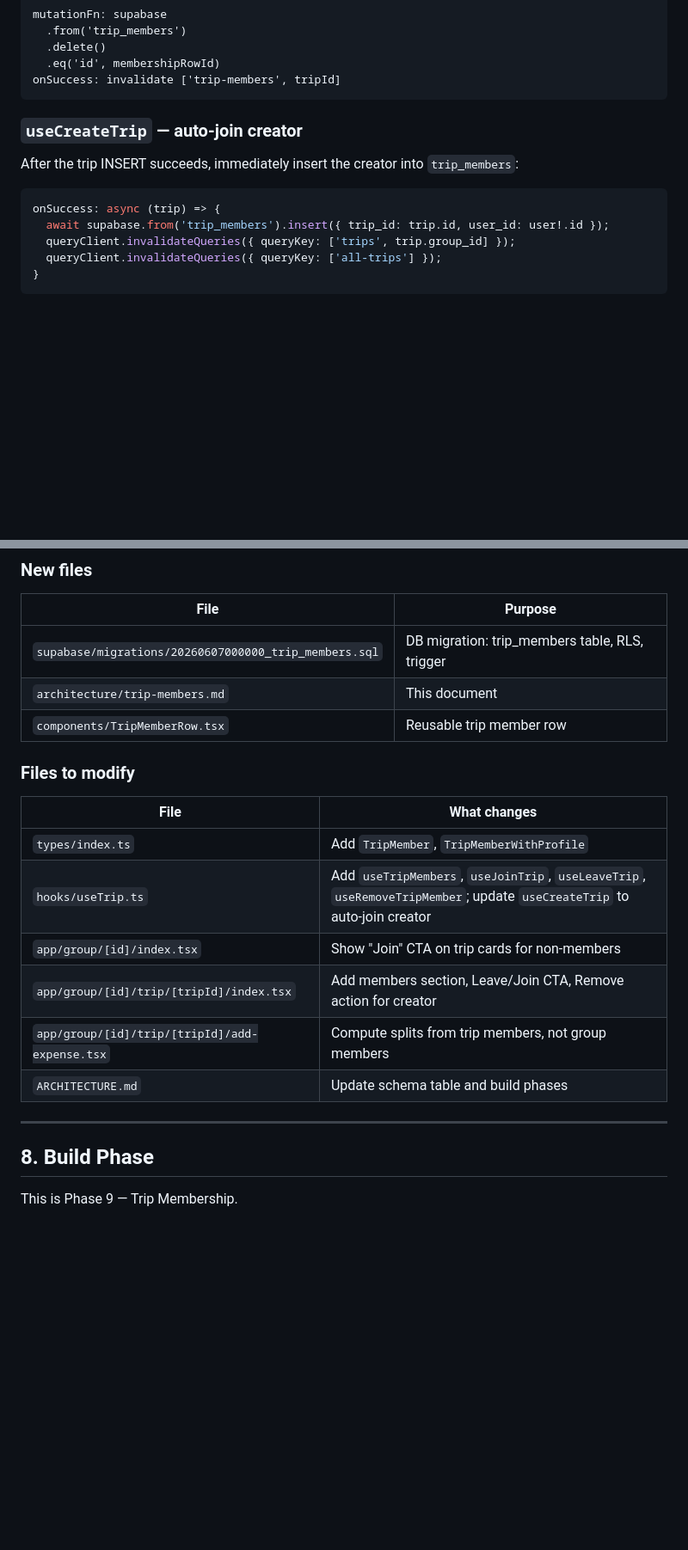
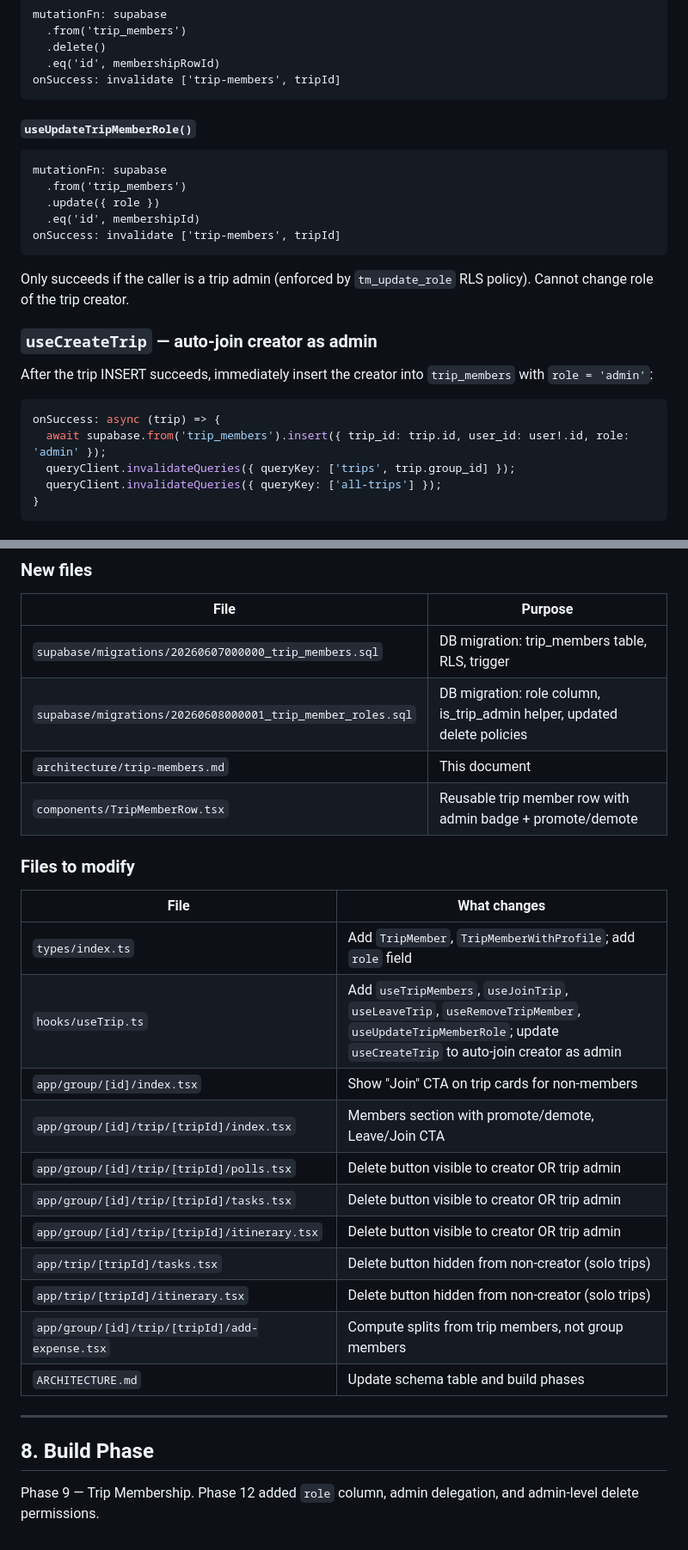
Before and after one commit to mhkhan4/tripCircle, a Markdown page: architecture/trip-members.md, 2 parts joined by grey strips. Shown at 86% size. GitHub-like rendering; blank space fills up the shorter version.

Commit message:
chore: auto-sync changes

````diff
--- a/architecture/trip-members.md
+++ b/architecture/trip-members.md
@@ -170,13 +190,23 @@ mutationFn: supabase
 onSuccess: invalidate ['trip-members', tripId]
 ```
 
-### `useCreateTrip` — auto-join creator
+#### `useUpdateTripMemberRole()`
+```
+mutationFn: supabase
+  .from('trip_members')
+  .update({ role })
+  .eq('id', membershipId)
+onSuccess: invalidate ['trip-members', tripId]
+```
+Only succeeds if the caller is a trip admin (enforced by `tm_update_role` RLS policy). Cannot change role of the trip creator.
 
-After the trip INSERT succeeds, immediately insert the creator into `trip_members`:
+### `useCreateTrip` — auto-join creator as admin
+
+After the trip INSERT succeeds, immediately insert the creator into `trip_members` with `role = 'admin'`:
 
 ```ts
 onSuccess: async (trip) => {
-  await supabase.from('trip_members').insert({ trip_id: trip.id, user_id: user!.id });
+  await supabase.from('trip_members').insert({ trip_id: trip.id, user_id: user!.id, role: 'admin' });
   queryClient.invalidateQueries({ queryKey: ['trips', trip.group_id] });
   queryClient.invalidateQueries({ queryKey: ['all-trips'] });
 }
@@ -246,17 +284,23 @@ Props:
 | File | Purpose |
 |---|---|
 | `supabase/migrations/20260607000000_trip_members.sql` | DB migration: trip_members table, RLS, trigger |
+| `supabase/migrations/20260608000001_trip_member_roles.sql` | DB migration: role column, is_trip_admin helper, updated delete policies |
 | `architecture/trip-members.md` | This document |
-| `components/TripMemberRow.tsx` | Reusable trip member row |
+| `components/TripMemberRow.tsx` | Reusable trip member row with admin badge + promote/demote |
 
 ### Files to modify
 
 | File | What changes |
 |---|---|
-| `types/index.ts` | Add `TripMember`, `TripMemberWithProfile` |
-| `hooks/useTrip.ts` | Add `useTripMembers`, `useJoinTrip`, `useLeaveTrip`, `useRemoveTripMember`; update `useCreateTrip` to auto-join creator |
+| `types/index.ts` | Add `TripMember`, `TripMemberWithProfile`; add `role` field |
+| `hooks/useTrip.ts` | Add `useTripMembers`, `useJoinTrip`, `useLeaveTrip`, `useRemoveTripMember`, `useUpdateTripMemberRole`; update `useCreateTrip` to auto-join creator as admin |
 | `app/group/[id]/index.tsx` | Show "Join" CTA on trip cards for non-members |
-| `app/group/[id]/trip/[tripId]/index.tsx` | Add members section, Leave/Join CTA, Remove action for creator |
+| `app/group/[id]/trip/[tripId]/index.tsx` | Members section with promote/demote, Leave/Join CTA |
+| `app/group/[id]/trip/[tripId]/polls.tsx` | Delete button visible to creator OR trip admin |
+| `app/group/[id]/trip/[tripId]/tasks.tsx` | Delete button visible to creator OR trip admin |
+| `app/group/[id]/trip/[tripId]/itinerary.tsx` | Delete button visible to creator OR trip admin |
+| `app/trip/[tripId]/tasks.tsx` | Delete button hidden from non-creator (solo trips) |
+| `app/trip/[tripId]/itinerary.tsx` | Delete button hidden from non-creator (solo trips) |
 | `app/group/[id]/trip/[tripId]/add-expense.tsx` | Compute splits from trip members, not group members |
 | `ARCHITECTURE.md` | Update schema table and build phases |
 
@@ -264,4 +308,4 @@ Props:
 
 ## 8. Build Phase
 
-This is Phase 9 — Trip Membership.
+Phase 9 — Trip Membership. Phase 12 added `role` column, admin delegation, and admin-level delete permissions.
````
Also changed, not shown: other parts of architecture/trip-members.md (+31 -3 lines), ARCHITECTURE.md (+9 -2 lines).
